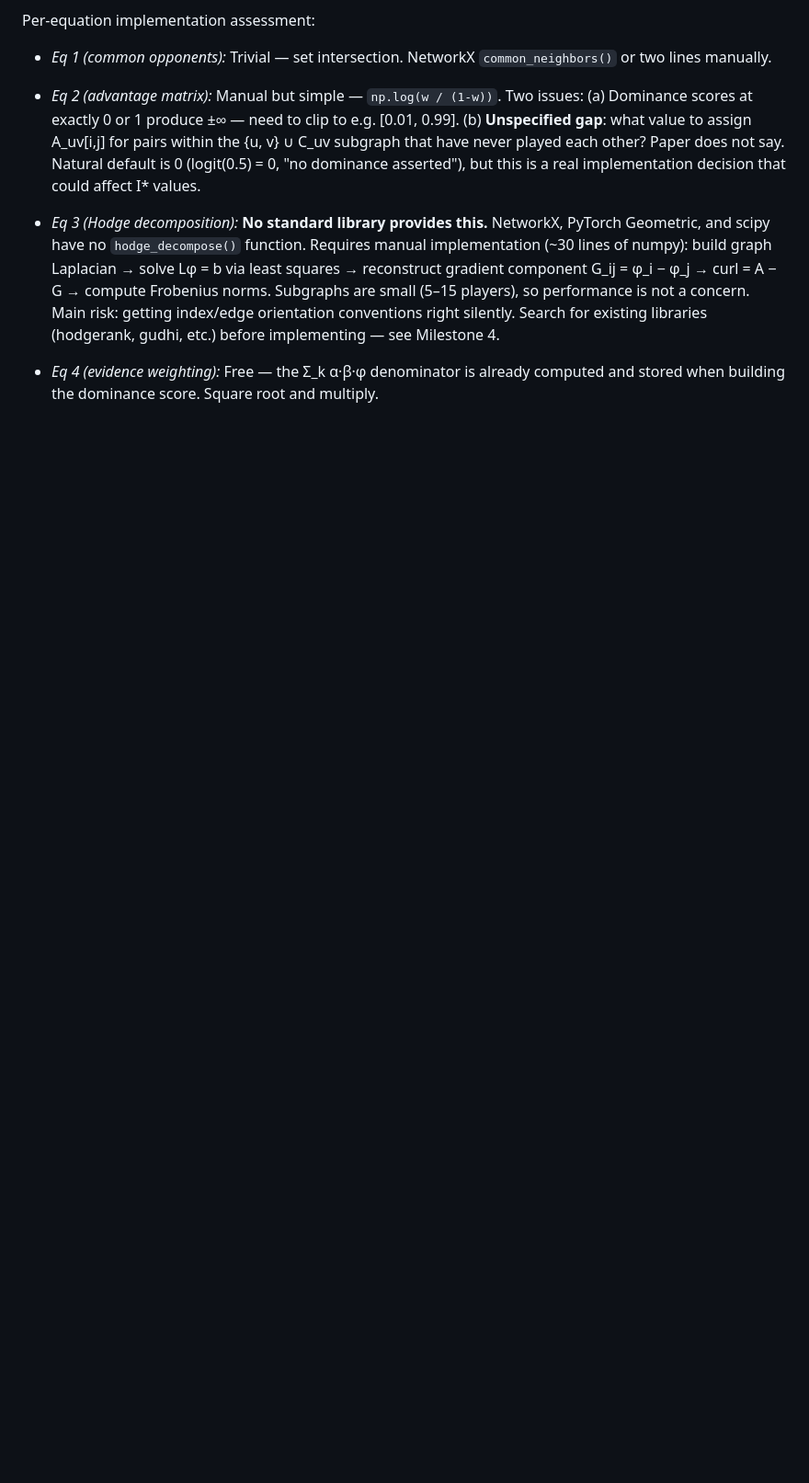
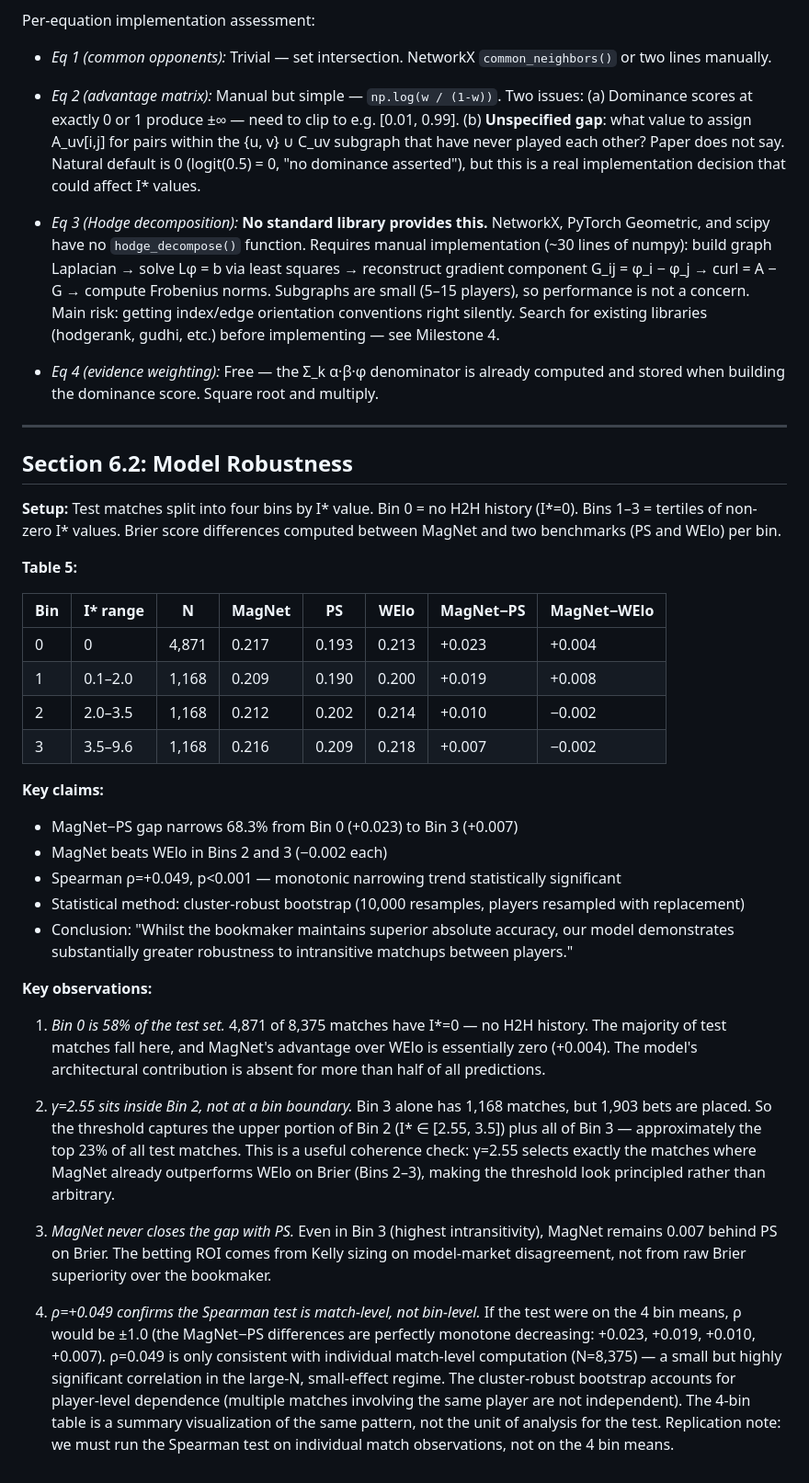
Before and after one commit to joshuahancock/tennis-simulator, a Markdown page: docs/notes/magnet_paper_notes.md, the part around the change. Shown at 92% size. GitHub-like rendering; blank space fills up the shorter version.

Commit message:
Add Section 6.2 notes: model robustness to intransitivity
- Table 5: Brier scores by I* bin (Bin 0 = no H2H, Bins 1-3 = tertiles)
- Key finding: MagNet beats WElo in Bins 2-3, gap with PS narrows 68.3%
- Observation: Bin 0 is 58% of test set — model advantage absent for majority
- Observation: γ=2.55 sits inside Bin 2, selecting top 23% by intransitivity,
  coherent with bins where MagNet already beats WElo
- Observation: ρ=+0.049 confirms Spearman test is match-level (N=8,375),
  not bin-level (N=4); replication note added

Co-Authored-By: Claude Sonnet 4.6 <noreply@anthropic.com>

```diff
--- a/docs/notes/magnet_paper_notes.md
+++ b/docs/notes/magnet_paper_notes.md
@@ -979,3 +979,57 @@ Per-equation implementation assessment:
 
 - *Eq 4 (evidence weighting):* Free — the Σ_k α·β·φ denominator is already computed
   and stored when building the dominance score. Square root and multiply.
+
+---
+
+## Section 6.2: Model Robustness
+
+**Setup:** Test matches split into four bins by I* value. Bin 0 = no H2H history
+(I*=0). Bins 1–3 = tertiles of non-zero I* values. Brier score differences computed
+between MagNet and two benchmarks (PS and WElo) per bin.
+
+**Table 5:**
+
+| Bin | I* range | N | MagNet | PS | WElo | MagNet−PS | MagNet−WElo |
+|-----|----------|---|--------|-----|------|-----------|-------------|
+| 0 | 0 | 4,871 | 0.217 | 0.193 | 0.213 | +0.023 | +0.004 |
+| 1 | 0.1–2.0 | 1,168 | 0.209 | 0.190 | 0.200 | +0.019 | +0.008 |
+| 2 | 2.0–3.5 | 1,168 | 0.212 | 0.202 | 0.214 | +0.010 | −0.002 |
+| 3 | 3.5–9.6 | 1,168 | 0.216 | 0.209 | 0.218 | +0.007 | −0.002 |
+
+**Key claims:**
+- MagNet−PS gap narrows 68.3% from Bin 0 (+0.023) to Bin 3 (+0.007)
+- MagNet beats WElo in Bins 2 and 3 (−0.002 each)
+- Spearman ρ=+0.049, p<0.001 — monotonic narrowing trend statistically significant
+- Statistical method: cluster-robust bootstrap (10,000 resamples, players resampled
+  with replacement)
+- Conclusion: "Whilst the bookmaker maintains superior absolute accuracy, our model
+  demonstrates substantially greater robustness to intransitive matchups between players."
+
+**Key observations:**
+
+1. *Bin 0 is 58% of the test set.* 4,871 of 8,375 matches have I*=0 — no H2H history.
+   The majority of test matches fall here, and MagNet's advantage over WElo is essentially
+   zero (+0.004). The model's architectural contribution is absent for more than half of
+   all predictions.
+
+2. *γ=2.55 sits inside Bin 2, not at a bin boundary.* Bin 3 alone has 1,168 matches,
+   but 1,903 bets are placed. So the threshold captures the upper portion of Bin 2
+   (I* ∈ [2.55, 3.5]) plus all of Bin 3 — approximately the top 23% of all test matches.
+   This is a useful coherence check: γ=2.55 selects exactly the matches where MagNet
+   already outperforms WElo on Brier (Bins 2–3), making the threshold look principled
+   rather than arbitrary.
+
+3. *MagNet never closes the gap with PS.* Even in Bin 3 (highest intransitivity),
+   MagNet remains 0.007 behind PS on Brier. The betting ROI comes from Kelly sizing on
+   model-market disagreement, not from raw Brier superiority over the bookmaker.
+
+4. *ρ=+0.049 confirms the Spearman test is match-level, not bin-level.* If the test
+   were on the 4 bin means, ρ would be ±1.0 (the MagNet−PS differences are perfectly
+   monotone decreasing: +0.023, +0.019, +0.010, +0.007). ρ=0.049 is only consistent
+   with individual match-level computation (N=8,375) — a small but highly significant
+   correlation in the large-N, small-effect regime. The cluster-robust bootstrap
+   accounts for player-level dependence (multiple matches involving the same player
+   are not independent). The 4-bin table is a summary visualization of the same
+   pattern, not the unit of analysis for the test. Replication note: we must run
+   the Spearman test on individual match observations, not on the 4 bin means.
```
